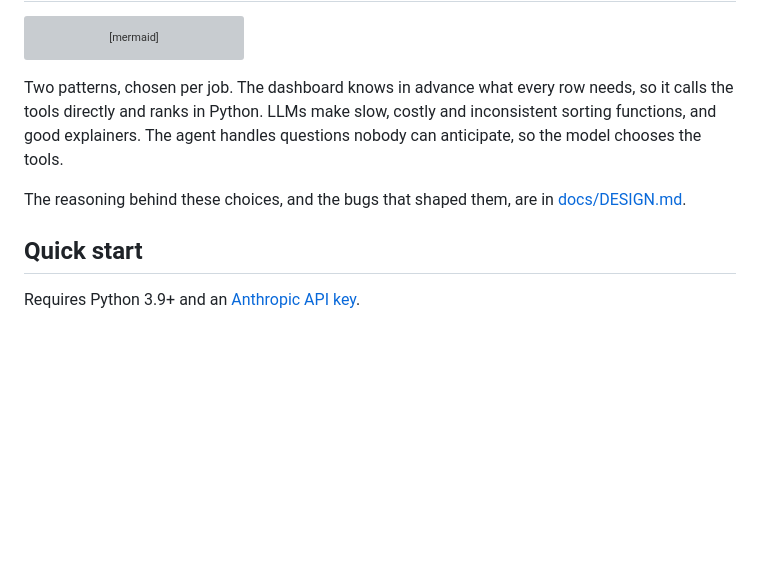
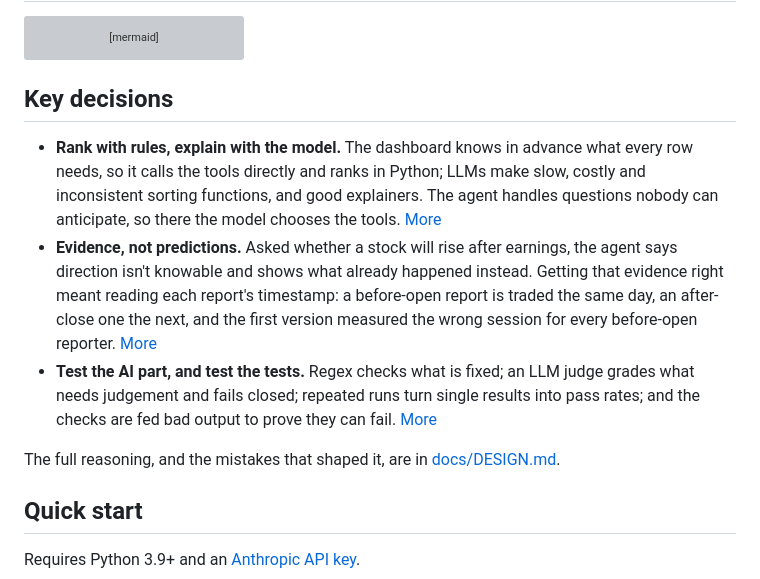
Before and after one commit to vvveronica1122/market-agent, a Markdown page: README.md, the part around the change. GitHub-like rendering; blank space fills up the shorter version; grey boxes are pictures that could not be loaded.

Commit message:
Lead the README with the three decisions that shape the project
Rank with rules and explain with the model; show evidence rather than
predictions, including the before-open/after-close bug that got the
evidence wrong at first; and test the AI part along with the tests
themselves. Each links to its full reasoning in docs/DESIGN.md.

Co-Authored-By: Claude Opus 5.5 <noreply@anthropic.com>

````diff
--- a/README.md
+++ b/README.md
@@ -62,12 +62,27 @@ flowchart TB
     tools <--> loop
 ```
 
-Two patterns, chosen per job. The dashboard knows in advance what every row
-needs, so it calls the tools directly and ranks in Python. LLMs make slow,
-costly and inconsistent sorting functions, and good explainers. The agent
-handles questions nobody can anticipate, so the model chooses the tools.
+## Key decisions
 
-The reasoning behind these choices, and the bugs that shaped them, are in
+- **Rank with rules, explain with the model.** The dashboard knows in
+  advance what every row needs, so it calls the tools directly and ranks in
+  Python; LLMs make slow, costly and inconsistent sorting functions, and
+  good explainers. The agent handles questions nobody can anticipate, so
+  there the model chooses the tools.
+  [More](docs/DESIGN.md#the-two-agent-patterns-side-by-side)
+- **Evidence, not predictions.** Asked whether a stock will rise after
+  earnings, the agent says direction isn't knowable and shows what already
+  happened instead. Getting that evidence right meant reading each report's
+  timestamp: a before-open report is traded the same day, an after-close
+  one the next, and the first version measured the wrong session for every
+  before-open reporter. [More](docs/DESIGN.md#will-it-go-up-after-earnings)
+- **Test the AI part, and test the tests.** Regex checks what is fixed; an
+  LLM judge grades what needs judgement and fails closed; repeated runs
+  turn single results into pass rates; and the checks are fed bad output to
+  prove they can fail.
+  [More](docs/DESIGN.md#evals--testing-the-part-that-isnt-deterministic)
+
+The full reasoning, and the mistakes that shaped it, are in
 [docs/DESIGN.md](docs/DESIGN.md).
 
 ## Quick start
````
